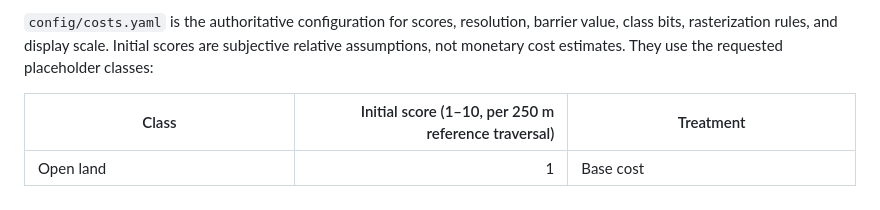
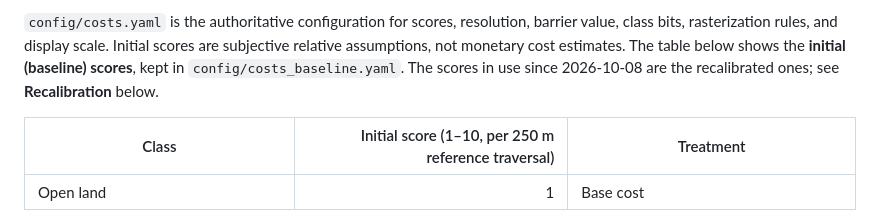
Before and after one commit to Autonom664/CO2, a Markdown page: docs/method.md, the part around one of its changes. Drawn GitHub-style.

```diff
--- a/docs/method.md
+++ b/docs/method.md
@@ -19,7 +19,9 @@ nominal population detail.
 `config/costs.yaml` is the authoritative configuration for scores, resolution,
 barrier value, class bits, rasterization rules, and display scale. Initial
 scores are subjective relative assumptions, not monetary cost estimates.
-They use the requested placeholder classes:
+The table below shows the **initial (baseline) scores**, kept in
+`config/costs_baseline.yaml`. The scores in use since 2026-10-08 are the
+recalibrated ones; see **Recalibration** below.
 
 | Class | Initial score (1–10, per 250 m reference traversal) | Treatment |
 |---|---:|---|
```
Also changed, not shown: other parts of docs/method.md (+45 -2 lines).
